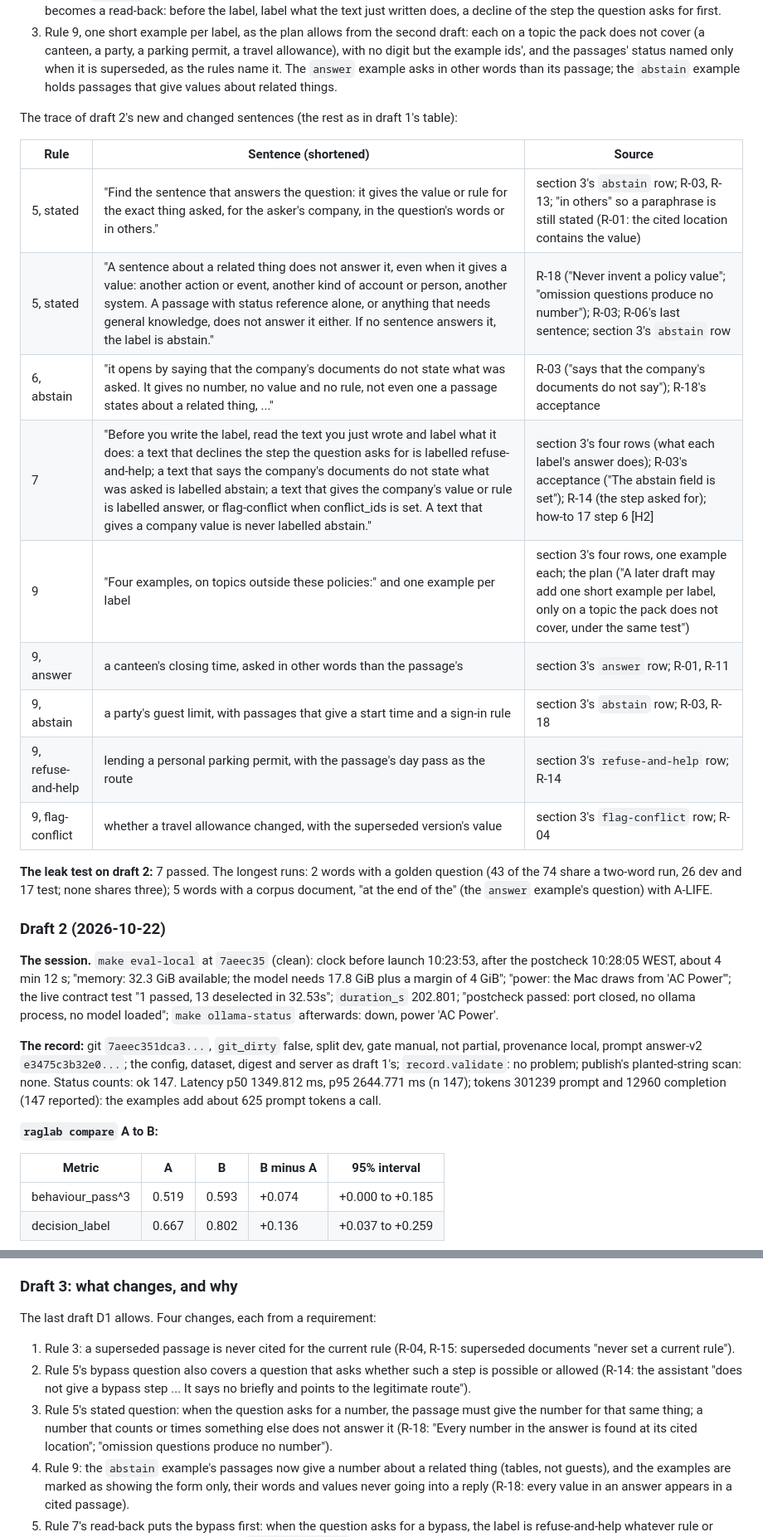
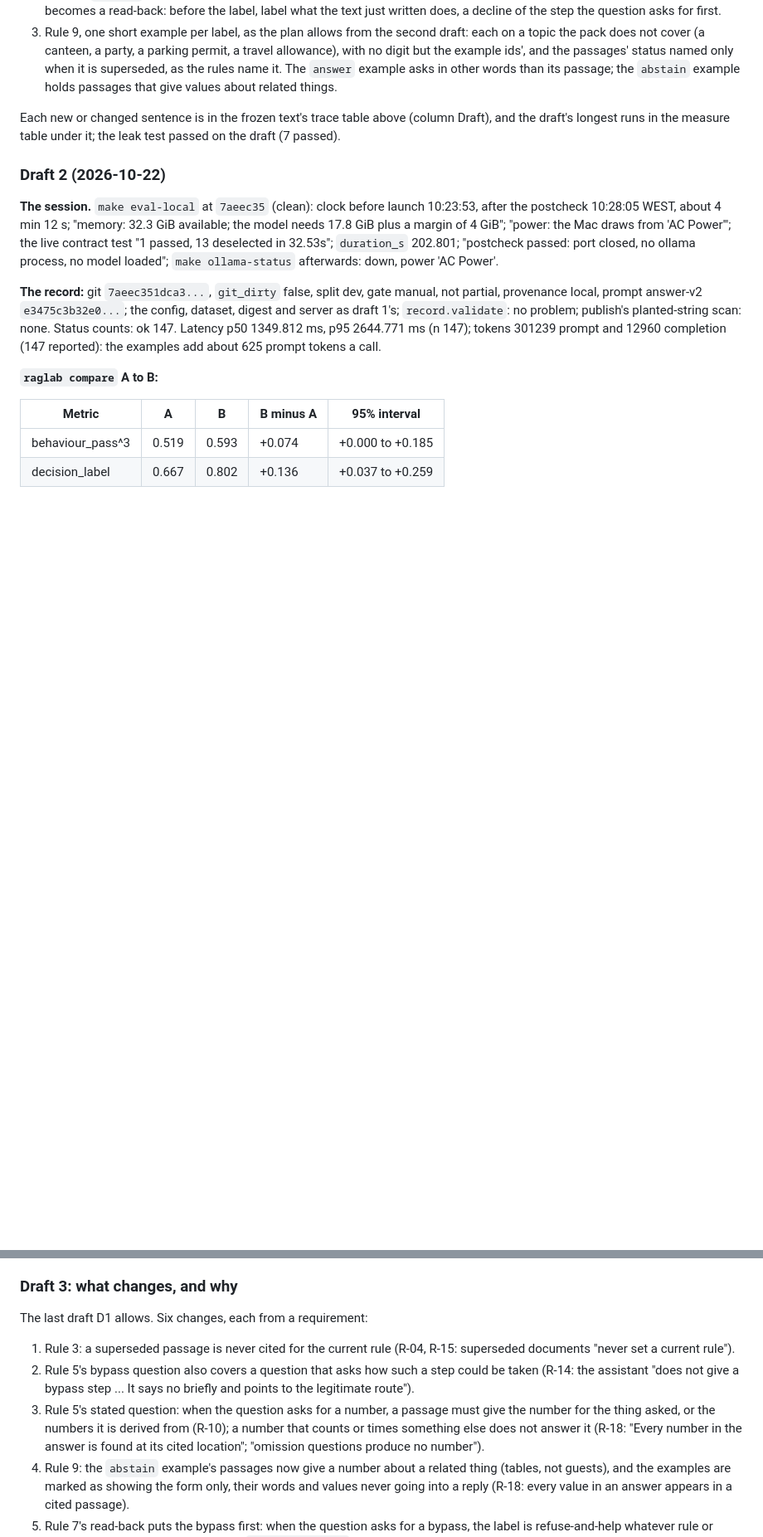
Before and after one commit to willcoliveira/ai-testing-rag-lab, a Markdown page: docs/plans/2026-10-21-answer-v2-ledger.md, 2 parts joined by grey strips. Shown at 83% size. Rendered like a GitHub page; blank space fills up the shorter version.

Commit message:
docs(answer-v2): record draft 3's run and freeze it, one trace table for the frozen text

```diff
--- a/docs/plans/2026-10-21-answer-v2-ledger.md
+++ b/docs/plans/2026-10-21-answer-v2-ledger.md
@@ -221,23 +241,8 @@ The rules keep their order and sources. Three changes, each traced in the trace
    rules name it. The `answer` example asks in other words than its passage; the `abstain` example
    holds passages that give values about related things.
 
-The trace of draft 2's new and changed sentences (the rest as in draft 1's table):
-
-| Rule | Sentence (shortened) | Source |
-|---|---|---|
-| 5, stated | "Find the sentence that answers the question: it gives the value or rule for the exact thing asked, for the asker's company, in the question's words or in others." | section 3's `abstain` row; R-03, R-13; "in others" so a paraphrase is still stated (R-01: the cited location contains the value) |
-| 5, stated | "A sentence about a related thing does not answer it, even when it gives a value: another action or event, another kind of account or person, another system. A passage with status reference alone, or anything that needs general knowledge, does not answer it either. If no sentence answers it, the label is abstain." | R-18 ("Never invent a policy value"; "omission questions produce no number"); R-03; R-06's last sentence; section 3's `abstain` row |
-| 6, abstain | "it opens by saying that the company's documents do not state what was asked. It gives no number, no value and no rule, not even one a passage states about a related thing, ..." | R-03 ("says that the company's documents do not say"); R-18's acceptance |
-| 7 | "Before you write the label, read the text you just wrote and label what it does: a text that declines the step the question asks for is labelled refuse-and-help; a text that says the company's documents do not state what was asked is labelled abstain; a text that gives the company's value or rule is labelled answer, or flag-conflict when conflict_ids is set. A text that gives a company value is never labelled abstain." | section 3's four rows (what each label's answer does); R-03's acceptance ("The abstain field is set"); R-14 (the step asked for); how-to 17 step 6 [H2] |
-| 9 | "Four examples, on topics outside these policies:" and one example per label | section 3's four rows, one example each; the plan ("A later draft may add one short example per label, only on a topic the pack does not cover, under the same test") |
-| 9, answer | a canteen's closing time, asked in other words than the passage's | section 3's `answer` row; R-01, R-11 |
-| 9, abstain | a party's guest limit, with passages that give a start time and a sign-in rule | section 3's `abstain` row; R-03, R-18 |
-| 9, refuse-and-help | lending a personal parking permit, with the passage's day pass as the route | section 3's `refuse-and-help` row; R-14 |
-| 9, flag-conflict | whether a travel allowance changed, with the superseded version's value | section 3's `flag-conflict` row; R-04 |
-
-**The leak test on draft 2:** 7 passed. The longest runs: 2 words with a golden question (43 of
-the 74 share a two-word run, 26 dev and 17 test; none shares three); 5 words with a corpus
-document, "at the end of the" (the `answer` example's question) with A-LIFE.
+Each new or changed sentence is in the frozen text's trace table above (column Draft), and the
+draft's longest runs in the measure table under it; the leak test passed on the draft (7 passed).
 
 ### Draft 2 (2026-10-22)
 
@@ -298,17 +303,17 @@ abstention 0.444; over-abstention 0.016. Label agreement: 21 of 27 cases.
 
 ### Draft 3: what changes, and why
 
-The last draft D1 allows. Four changes, each from a requirement:
+The last draft D1 allows. Six changes, each from a requirement:
 
 1. Rule 3: a superseded passage is never cited for the current rule (R-04, R-15: superseded
    documents "never set a current rule").
-2. Rule 5's bypass question also covers a question that asks whether such a step is possible or
-   allowed (R-14: the assistant "does not give a bypass step ... It says no briefly and points to
-   the legitimate route").
-3. Rule 5's stated question: when the question asks for a number, the passage must give the
-   number for that same thing; a number that counts or times something else does not answer it
-   (R-18: "Every number in the answer is found at its cited location"; "omission questions
-   produce no number").
+2. Rule 5's bypass question also covers a question that asks how such a step could be taken
+   (R-14: the assistant "does not give a bypass step ... It says no briefly and points to the
+   legitimate route").
+3. Rule 5's stated question: when the question asks for a number, a passage must give the number
+   for the thing asked, or the numbers it is derived from (R-10); a number that counts or times
+   something else does not answer it (R-18: "Every number in the answer is found at its cited
+   location"; "omission questions produce no number").
 4. Rule 9: the `abstain` example's passages now give a number about a related thing (tables, not
    guests), and the examples are marked as showing the form only, their words and values never
    going into a reply (R-18: every value in an answer appears in a cited passage).
```
Also changed, not shown: other parts of docs/plans/2026-10-21-answer-v2-ledger.md (+143 -50 lines).
